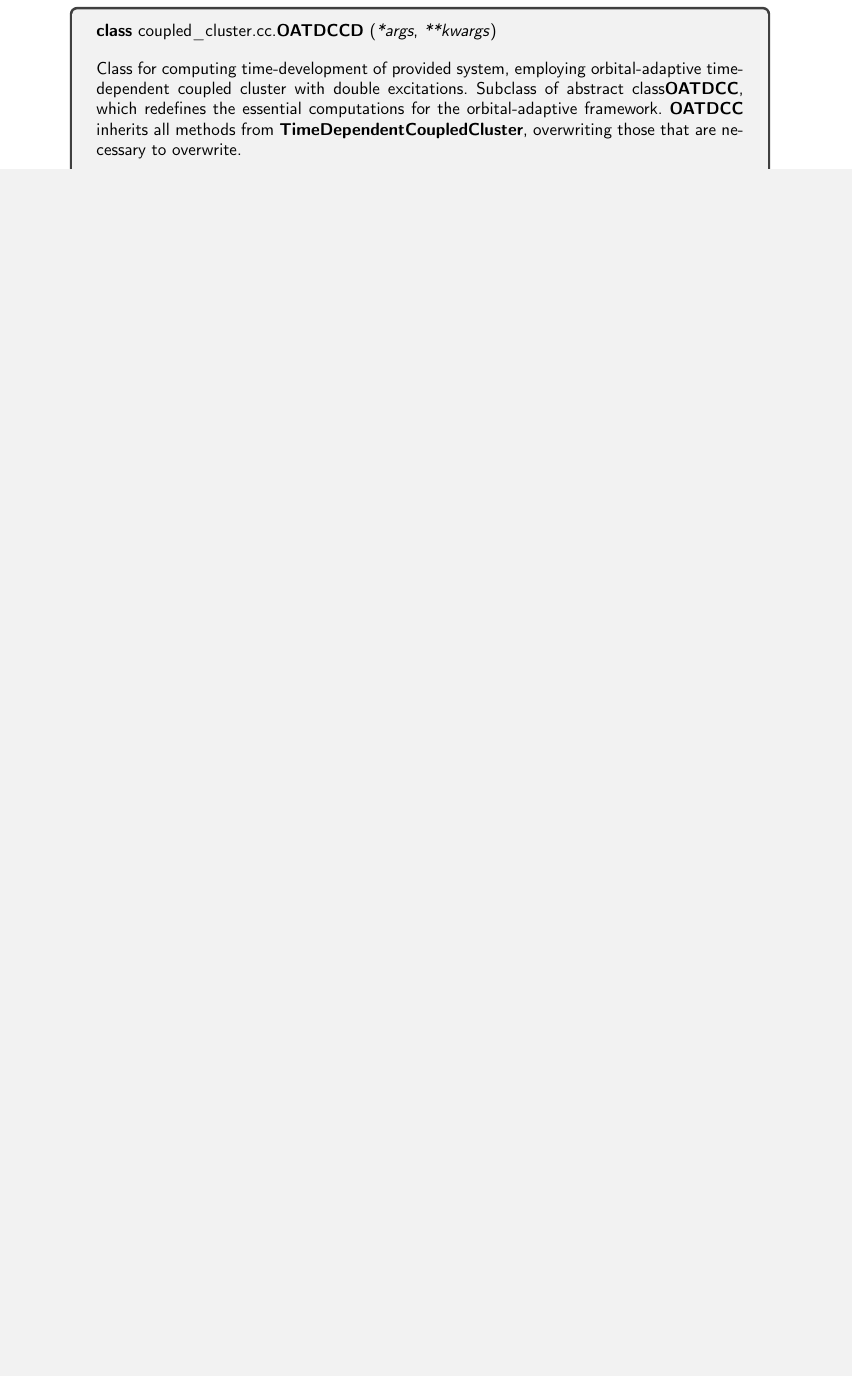
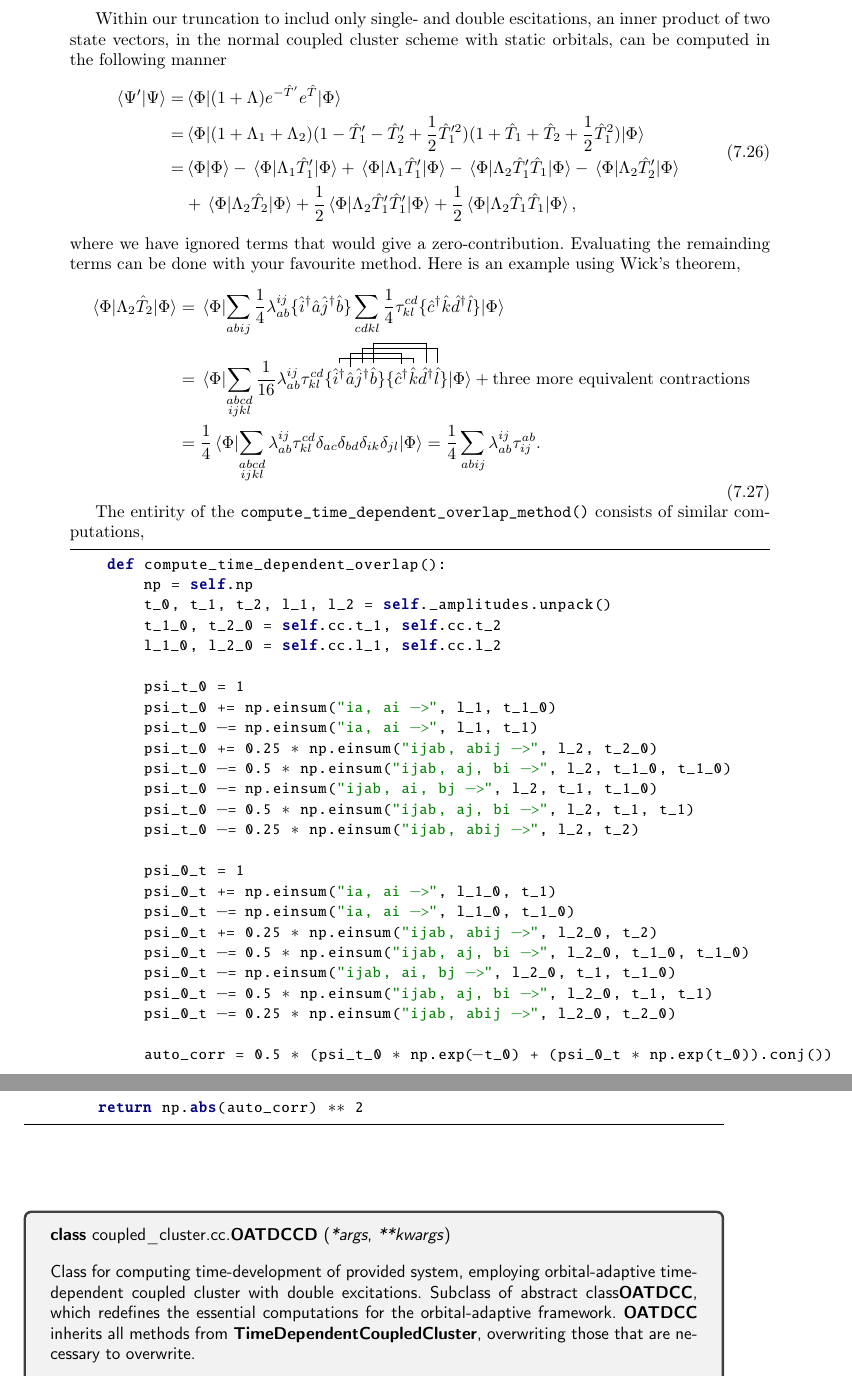
Before and after one commit to gregwinther/taifun, a LaTeX thesis (main.tex, which reads implementation/coupled_cluster.tex): part of page 100 of 130 before the commit and two parts of pages 100 and 101 of 130 after it, the two joined at a grey line, cut at the place of the change, the shorter picture padded with empty space. The pictures show the PDF file main.pdf that the author committed with the source.

Commit message:
Add overlap math.

```diff
--- a/implementation/coupled_cluster.tex
+++ b/implementation/coupled_cluster.tex
@@ -512,3 +516,10 @@ In the future, we hope that full documentation can be found on
 
     \input{implementation/doc/tdccsd.tex}
 
+    Within our truncation to includ only single- and double escitations,
+    an inner product of two state vectors, in the normal coupled cluster scheme
+    with static orbitals, can be computed in the following manner
+    \begin{equation}
+        \begin{aligned}
+            \braket{\Psi'}{\Psi}
+            =& \mel{\Phi}
@@ -514,0 +541,29 @@ In the future, we hope that full documentation can be found on
+                + \frac{1}{2}\mel{\Phi}{\Lambda_2\hat{T}'_1\hat{T}'_1}{\Phi}
+                + \frac{1}{2}\mel{\Phi}{\Lambda_2\hat{T}_1\hat{T}_1}{\Phi},
+        \end{aligned}
+    \end{equation}
+    where we have ignored terms that would give a zero-contribution.
+    Evaluating the remainding terms can be done with your
+    favourite method. Here is an example using Wick's theorem,
+    \begin{equation}
+        \begin{aligned}
+            \mel{\Phi}{\Lambda_2\hat{T}_2}{\Phi}
+            &= \mel{\Phi}
+            {
+            \sum_{abij} \frac{1}{4}\lambda^{ij}_{ab}
+                \{\hat{i}^\dagger \hat{a} \hat{j}^\dagger \hat{b} \}
+            \sum_{cdkl} \frac{1}{4}\tau^{cd}_{kl}
+                \{\hat{c}^\dagger \hat{k} \hat{d}^\dagger \hat{l} \}
+            }
+            {\Phi} \\
+            &= \mel{\Phi}
+            {
+            \sum_{\substack{abcd\\ijkl}} \frac{1}{16}\lambda^{ij}_{ab} \tau^{cd}_{kl}
+                \wick{
+                \{\c1{\hat{i}^\dagger} \c2{\hat{a}} \c3{\hat{j}^\dagger} \c4{\hat{b}} \}
+                \{\c2{\hat{c}^\dagger} \c1{\hat{k}} \c4{\hat{d}^\dagger} \c3{\hat{l}} \}
+                }
+            }
+            {\Phi}  + \text{three more equivalent contractions} \\
+            &=
+            \frac{1}{4} \mel{\Phi}
@@ -515,3 +578,38 @@ In the future, we hope that full documentation can be found on
+        \end{aligned}
+    \end{equation}
+
+    The entirity of the \lstinline{compute_time_dependent_overlap_method()} consists of
+    similar computations,
+    \begin{python}
+    def compute_time_dependent_overlap():
+        np = self.np
+        t_0, t_1, t_2, l_1, l_2 = self._amplitudes.unpack()
+        t_1_0, t_2_0 = self.cc.t_1, self.cc.t_2
+        l_1_0, l_2_0 = self.cc.l_1, self.cc.l_2
+
+        psi_t_0 = 1
+        psi_t_0 += np.einsum("ia, ai ->", l_1, t_1_0)
+        psi_t_0 -= np.einsum("ia, ai ->", l_1, t_1)
+        psi_t_0 += 0.25 * np.einsum("ijab, abij ->", l_2, t_2_0)
+        psi_t_0 -= 0.5 * np.einsum("ijab, aj, bi ->", l_2, t_1_0, t_1_0)
+        psi_t_0 -= np.einsum("ijab, ai, bj ->", l_2, t_1, t_1_0)
+        psi_t_0 -= 0.5 * np.einsum("ijab, aj, bi ->", l_2, t_1, t_1)
+        psi_t_0 -= 0.25 * np.einsum("ijab, abij ->", l_2, t_2)
+
+        psi_0_t = 1
+        psi_0_t += np.einsum("ia, ai ->", l_1_0, t_1)
+        psi_0_t -= np.einsum("ia, ai ->", l_1_0, t_1_0)
+        psi_0_t += 0.25 * np.einsum("ijab, abij ->", l_2_0, t_2)
+        psi_0_t -= 0.5 * np.einsum("ijab, aj, bi ->", l_2_0, t_1_0, t_1_0)
+        psi_0_t -= np.einsum("ijab, ai, bj ->", l_2_0, t_1, t_1_0)
+        psi_0_t -= 0.5 * np.einsum("ijab, aj, bi ->", l_2_0, t_1, t_1)
+        psi_0_t -= 0.25 * np.einsum("ijab, abij ->", l_2_0, t_2_0)
+
+        auto_corr = 0.5 * (psi_t_0 * np.exp(-t_0) + (psi_0_t * np.exp(t_0)).conj())
+
+        return np.abs(auto_corr) ** 2
+    \end{python}
+
     \input{implementation/doc/oatdccd.tex}
 
 \subsection{Integrators and ODE Solvers}
```
Also changed, not shown: main.pdf, implementation/coupled_cluster.tex (31 more changed lines).
